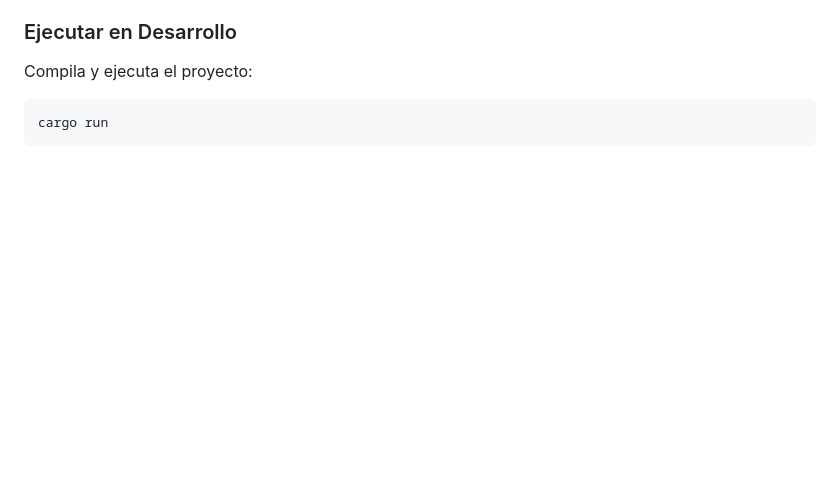
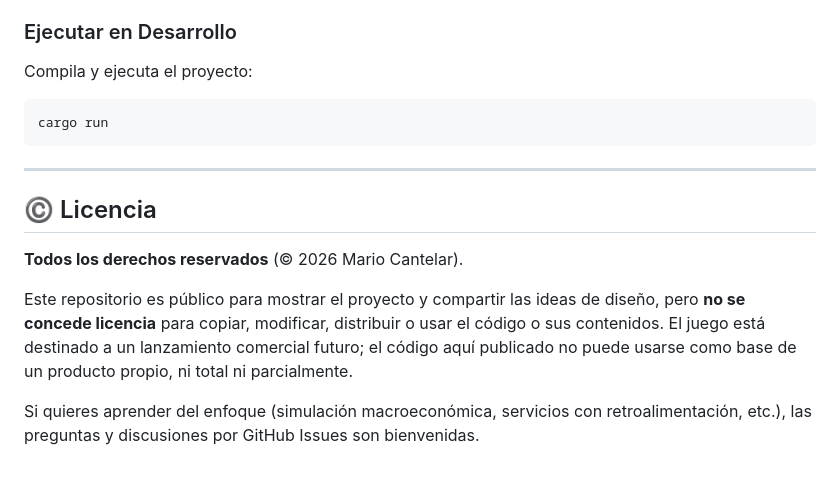
Before and after one commit to marcant94/macroSim, a Markdown page: README.md, the part around the change. Drawn GitHub-style; blank space fills up the shorter version.

Commit message:
docs: nota de licencia (todos los derechos reservados, destino comercial)

````diff
--- a/README.md
+++ b/README.md
@@ -56,3 +56,19 @@ Compila y ejecuta el proyecto:
 ```bash
 cargo run
 ```
+
+---
+
+## ©️ Licencia
+
+**Todos los derechos reservados** (© 2026 Mario Cantelar).
+
+Este repositorio es público para mostrar el proyecto y compartir las ideas de
+diseño, pero **no se concede licencia** para copiar, modificar, distribuir o
+usar el código o sus contenidos. El juego está destinado a un lanzamiento
+comercial futuro; el código aquí publicado no puede usarse como base de un
+producto propio, ni total ni parcialmente.
+
+Si quieres aprender del enfoque (simulación macroeconómica, servicios con
+retroalimentación, etc.), las preguntas y discusiones por GitHub Issues son
+bienvenidas.
````
